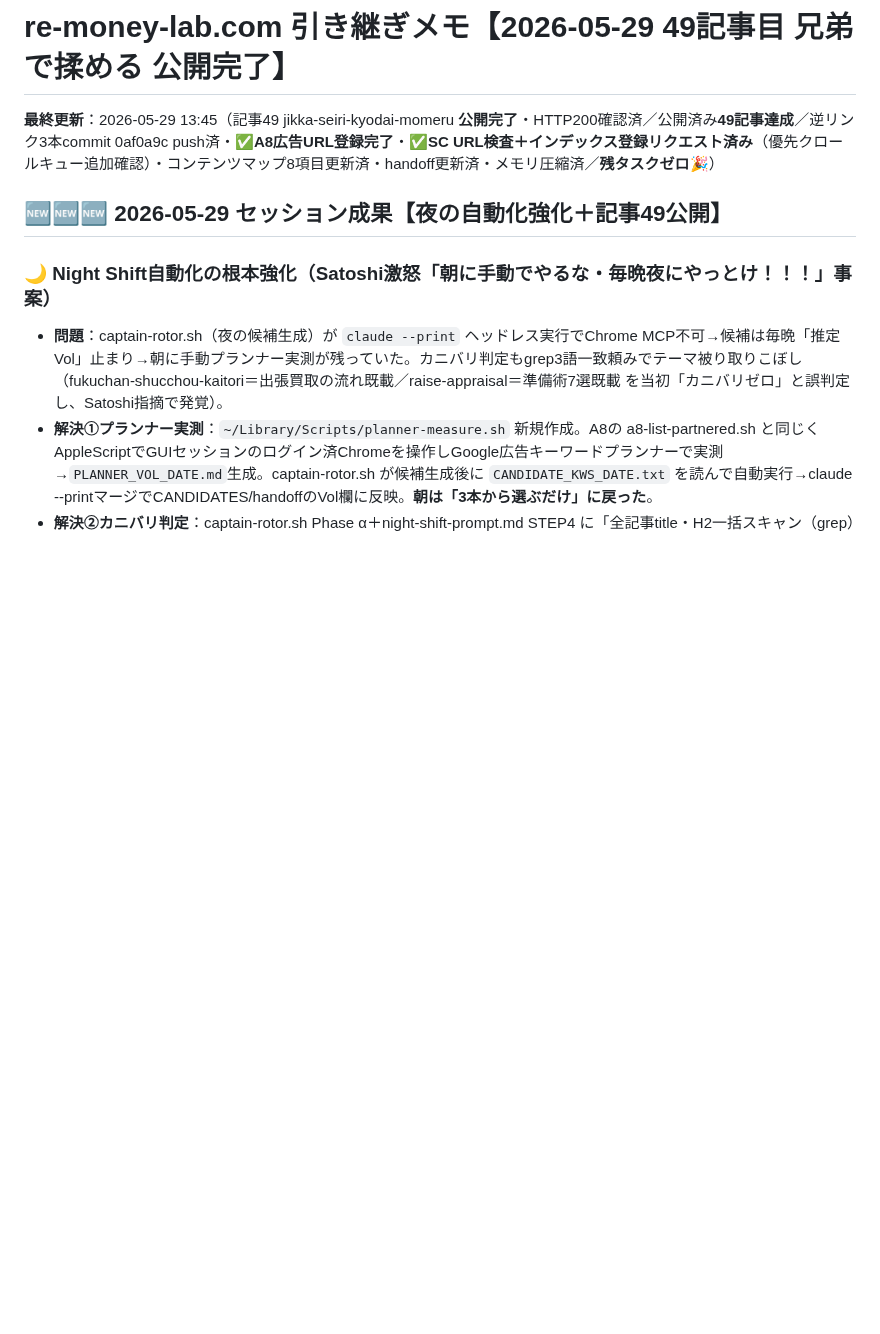
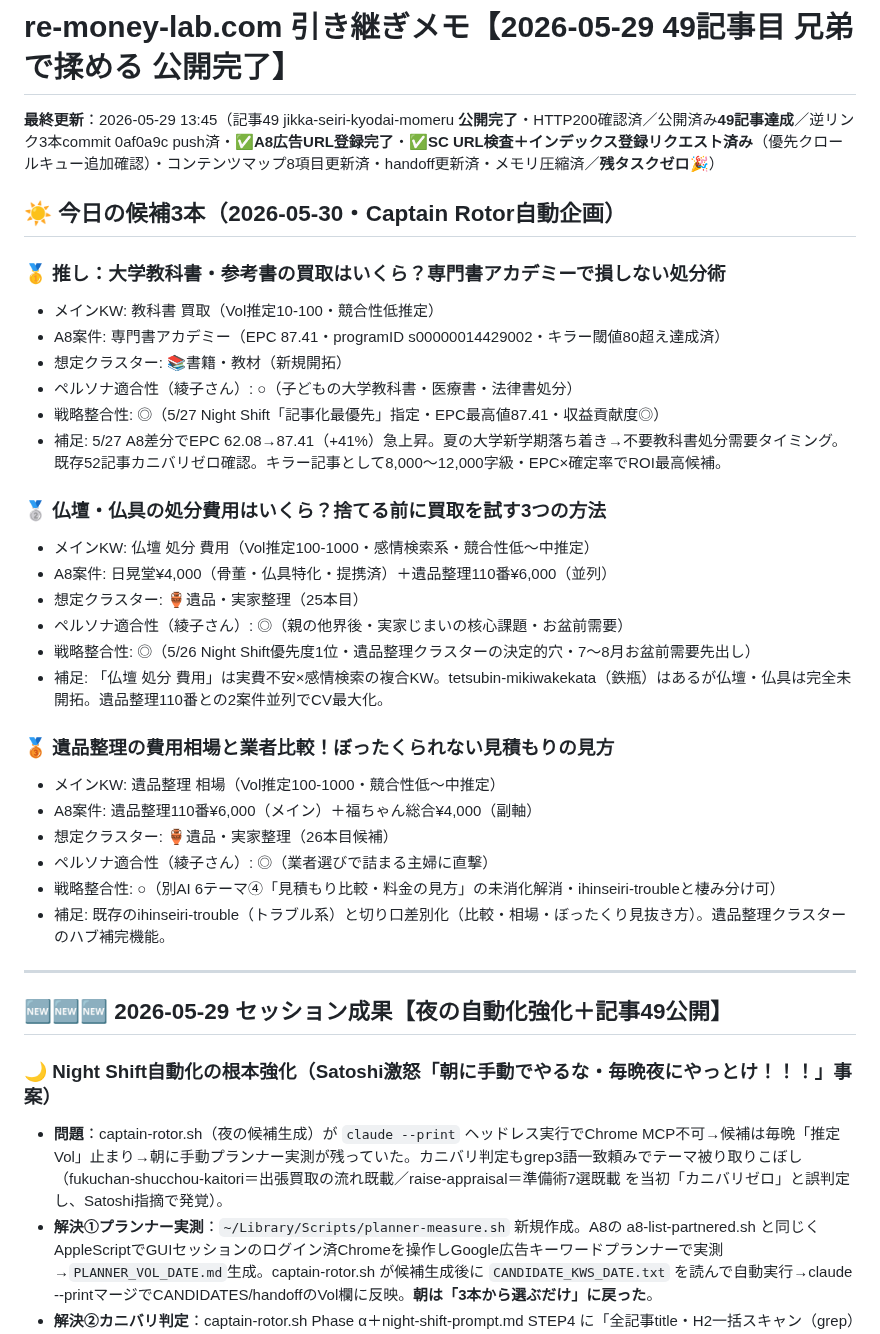
Before and after one commit to morimo335-pixel/re-money-lab, a Markdown page: .claude-memory/project_remoney_handoff.md, the part around the change. Drawn GitHub-style; blank space fills up the shorter version.

Commit message:
☀️ Captain Rotor 2026-05-30：今日の記事候補3本を追加
- 🥇 推し：専門書アカデミー（教科書買取・EPC87.41・キラー記事最優先）
- 🥈 仏壇・仏具処分費用（日晃堂+遺品整理110番・お盆前需要）
- 🥉 遺品整理 見積もり比較（別AI④未消化・業者比較）

https://claude.ai/code/session_018dW2dmrj8nN9socu9SNqqt

```diff
--- a/.claude-memory/project_remoney_handoff.md
+++ b/.claude-memory/project_remoney_handoff.md
@@ -8,6 +8,34 @@ originSessionId: 2026-05-29-session-49-jikka-seiri-kyodai-momeru-published
 # re-money-lab.com 引き継ぎメモ【2026-05-29 49記事目 兄弟で揉める 公開完了】
 
 **最終更新**：2026-05-29 13:45（記事49 jikka-seiri-kyodai-momeru **公開完了**・HTTP200確認済／公開済み**49記事達成**／逆リンク3本commit 0af0a9c push済・**✅A8広告URL登録完了**・**✅SC URL検査＋インデックス登録リクエスト済み**（優先クロールキュー追加確認）・コンテンツマップ8項目更新済・handoff更新済・メモリ圧縮済／**残タスクゼロ🎉**）
+
+## ☀️ 今日の候補3本（2026-05-30・Captain Rotor自動企画）
+
+### 🥇 推し：大学教科書・参考書の買取はいくら？専門書アカデミーで損しない処分術
+- メインKW: 教科書 買取（Vol推定10-100・競合性低推定）
+- A8案件: 専門書アカデミー（EPC 87.41・programID s00000014429002・キラー閾値80超え達成済）
+- 想定クラスター: 📚書籍・教材（新規開拓）
+- ペルソナ適合性（綾子さん）: ○（子どもの大学教科書・医療書・法律書処分）
+- 戦略整合性: ◎（5/27 Night Shift「記事化最優先」指定・EPC最高値87.41・収益貢献度◎）
+- 補足: 5/27 A8差分でEPC 62.08→87.41（+41%）急上昇。夏の大学新学期落ち着き→不要教科書処分需要タイミング。既存52記事カニバリゼロ確認。キラー記事として8,000〜12,000字級・EPC×確定率でROI最高候補。
+
+### 🥈 仏壇・仏具の処分費用はいくら？捨てる前に買取を試す3つの方法
+- メインKW: 仏壇 処分 費用（Vol推定100-1000・感情検索系・競合性低〜中推定）
+- A8案件: 日晃堂¥4,000（骨董・仏具特化・提携済）＋遺品整理110番¥6,000（並列）
+- 想定クラスター: 🏺遺品・実家整理（25本目）
+- ペルソナ適合性（綾子さん）: ◎（親の他界後・実家じまいの核心課題・お盆前需要）
+- 戦略整合性: ◎（5/26 Night Shift優先度1位・遺品整理クラスターの決定的穴・7〜8月お盆前需要先出し）
+- 補足: 「仏壇 処分 費用」は実費不安×感情検索の複合KW。tetsubin-mikiwakekata（鉄瓶）はあるが仏壇・仏具は完全未開拓。遺品整理110番との2案件並列でCV最大化。
+
+### 🥉 遺品整理の費用相場と業者比較！ぼったくられない見積もりの見方
+- メインKW: 遺品整理 相場（Vol推定100-1000・競合性低〜中推定）
+- A8案件: 遺品整理110番¥6,000（メイン）＋福ちゃん総合¥4,000（副軸）
+- 想定クラスター: 🏺遺品・実家整理（26本目候補）
+- ペルソナ適合性（綾子さん）: ◎（業者選びで詰まる主婦に直撃）
+- 戦略整合性: ○（別AI 6テーマ④「見積もり比較・料金の見方」の未消化解消・ihinseiri-troubleと棲み分け可）
+- 補足: 既存のihinseiri-trouble（トラブル系）と切り口差別化（比較・相場・ぼったくり見抜き方）。遺品整理クラスターのハブ補完機能。
+
+---
 
 ## 🆕🆕🆕 2026-05-29 セッション成果【夜の自動化強化＋記事49公開】
 
```
